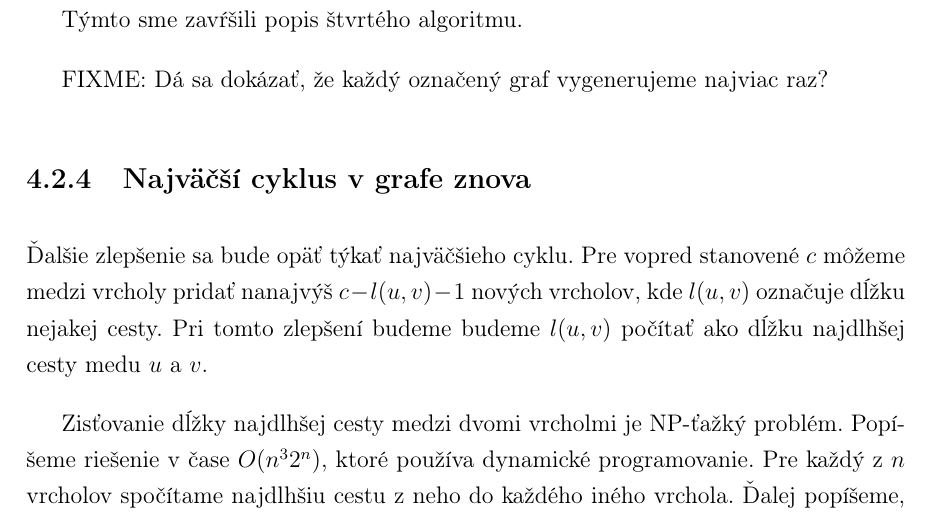
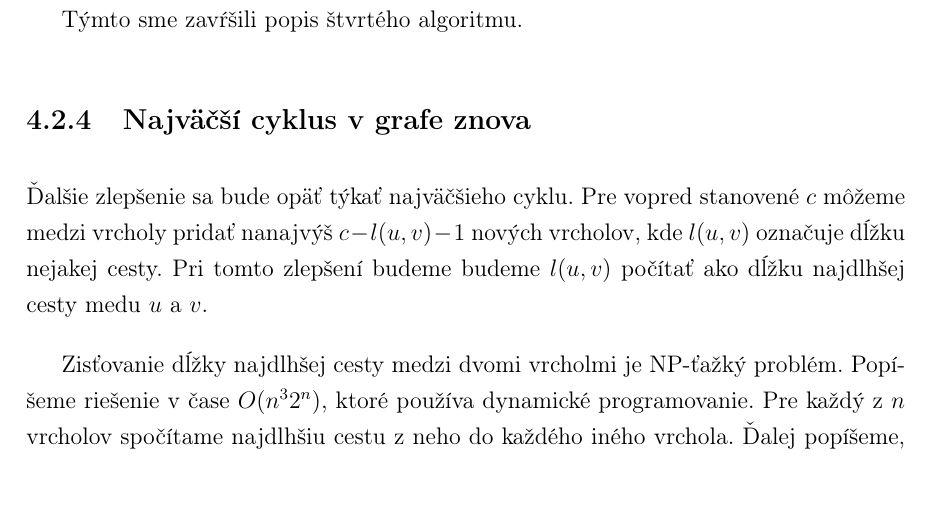
Before and after one commit to Sameth/master-thesis, a LaTeX book (main.tex, which reads hranovosuvisle.tex): part of page 58 of 65, cut so that both start at the same text. Compiled offline with pdfLaTeX.

Commit message:
odstranene fixme z experimentu

```diff
--- a/hranovosuvisle.tex
+++ b/hranovosuvisle.tex
@@ -189,8 +189,6 @@ a menší (rovný) vrchol $y_2$.
 
 Týmto sme zavŕšili popis štvrtého algoritmu.
 
-FIXME: Dá sa dokázať, že každý označený graf vygenerujeme najviac raz?
-
 \subsection{Najväčší cyklus v grafe znova}
 
 Ďalšie zlepšenie sa bude opäť týkať najväčšieho cyklu. Pre vopred stanovené $c$ môžeme medzi vrcholy
```
